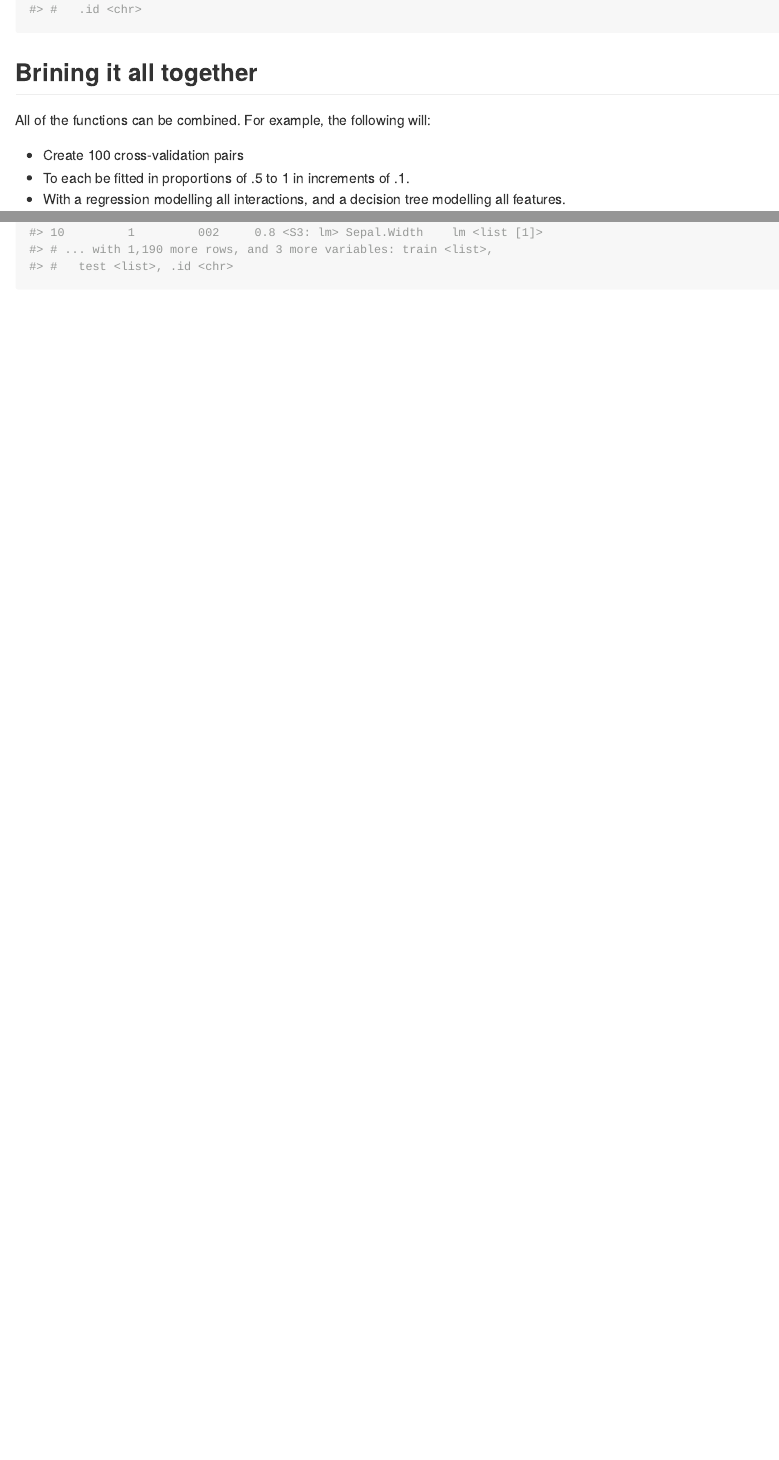
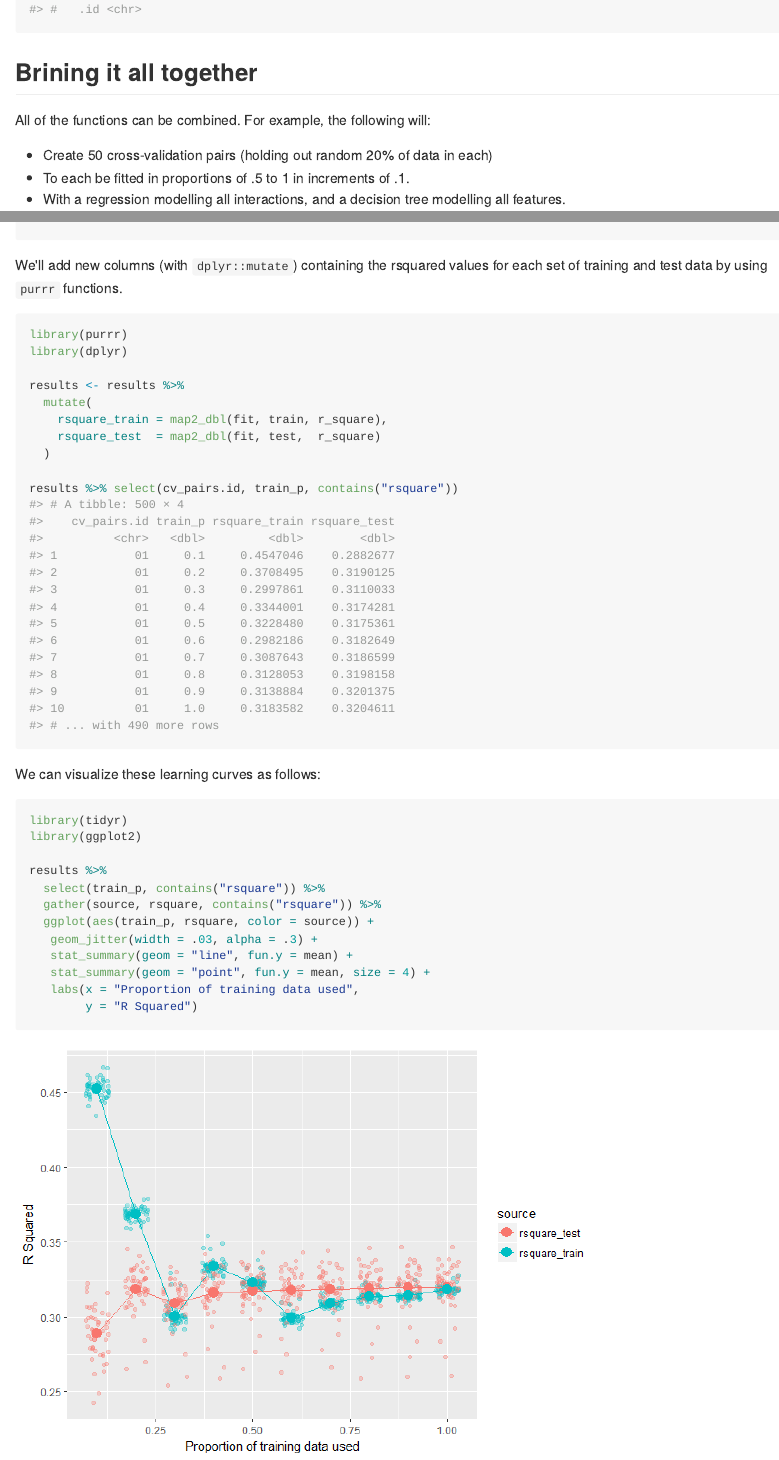
Before and after one commit to drsimonj/pipelearner, an R Markdown document (README.Rmd): the page in a window 1100 px wide, from 3740 px down, and a second part further down, joined at a grey line. The pictures show the output file README.md that the author committed with the source, drawn offline in the style of GitHub.

Commit message:
Flesh out README

````diff
--- a/README.Rmd
+++ b/README.Rmd
@@ -128,7 +128,7 @@ pipelearner(iris) %>%
 
 All of the functions can be combined. For example, the following will:
 
-- Create 100 cross-validation pairs
+- Create 50 cross-validation pairs (holding out random 20% of data in each)
 - To each be fitted in proportions of .5 to 1 in increments of .1.
 - With a regression modelling all interactions, and a decision tree modelling all features.
 
@@ -143,0 +184,31 @@ pipelearner(iris) %>%
+We'll add new columns (with `dplyr::mutate`) containing the rsquared values for each set of training and test data by using `purrr` functions.
+
+```{r, message = F}
+library(purrr)
+library(dplyr)
+
+results <- results %>%
+  mutate(
+    rsquare_train = map2_dbl(fit, train, r_square),
+    rsquare_test  = map2_dbl(fit, test,  r_square)
+  )
+
+results %>% select(cv_pairs.id, train_p, contains("rsquare"))
+```
+
+We can visualize these learning curves as follows:
+
+```{r}
+library(tidyr)
+library(ggplot2)
+
+results %>%
+  select(train_p, contains("rsquare")) %>%
+  gather(source, rsquare, contains("rsquare")) %>%
+  ggplot(aes(train_p, rsquare, color = source)) +
+   geom_jitter(width = .03, alpha = .3) +
+   stat_summary(geom = "line", fun.y = mean) +
+   stat_summary(geom = "point", fun.y = mean, size = 4) +
+   labs(x = "Proportion of training data used",
+        y = "R Squared")
+```
````
Also changed, not shown: README-unnamed-chunk-13-1.png (added), README.md, README.Rmd (42 more changed lines).
